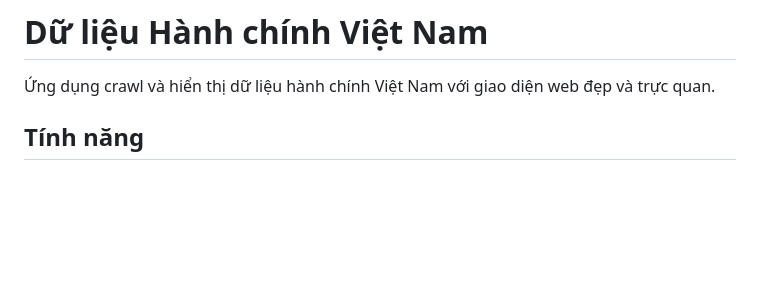
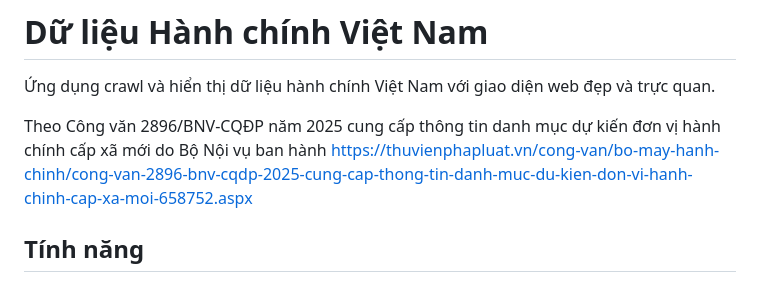
Before and after one commit to SoramYO/vietnam-admin-crawler, a Markdown page: README.md, the part around the change. GitHub-like rendering; blank space fills up the shorter version.

```diff
--- a/README.md
+++ b/README.md
@@ -2,6 +2,8 @@
 
 Ứng dụng crawl và hiển thị dữ liệu hành chính Việt Nam với giao diện web đẹp và trực quan.
 
+Theo Công văn 2896/BNV-CQĐP năm 2025 cung cấp thông tin danh mục dự kiến đơn vị hành chính cấp xã mới do Bộ Nội vụ ban hành
+https://thuvienphapluat.vn/cong-van/bo-may-hanh-chinh/cong-van-2896-bnv-cqdp-2025-cung-cap-thong-tin-danh-muc-du-kien-don-vi-hanh-chinh-cap-xa-moi-658752.aspx
 ## Tính năng
 
 ### 🕷️ Crawler (main.py)
```
